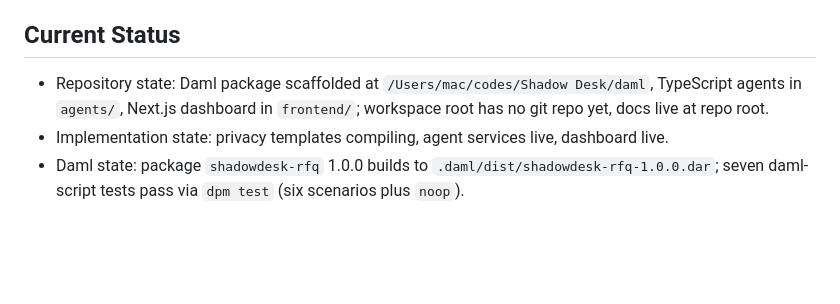
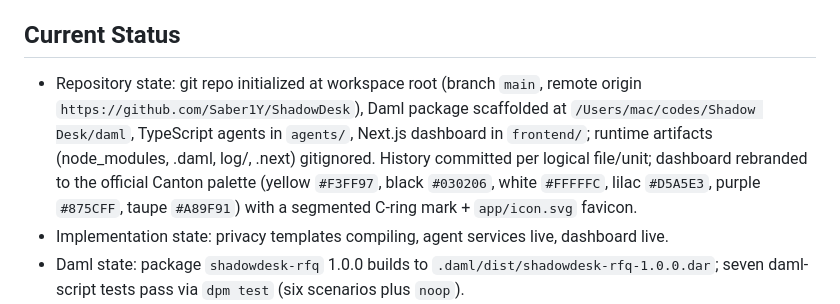
Before and after one commit to Saber1Y/ShadowDesk, a Markdown page: PROJECT_CONTEXT.md, the part around the change. GitHub-like rendering; blank space fills up the shorter version.

Commit message:
docs: record git init, remote origin, and Canton-branded dashboard state

```diff
--- a/PROJECT_CONTEXT.md
+++ b/PROJECT_CONTEXT.md
@@ -8,7 +8,7 @@ Read this file before changing architecture, contract visibility, settlement log
 
 ## Current Status
 
-- Repository state: Daml package scaffolded at `/Users/mac/codes/Shadow Desk/daml`, TypeScript agents in `agents/`, Next.js dashboard in `frontend/`; workspace root has no git repo yet, docs live at repo root.
+- Repository state: git repo initialized at workspace root (branch `main`, remote origin `https://github.com/Saber1Y/ShadowDesk`), Daml package scaffolded at `/Users/mac/codes/Shadow Desk/daml`, TypeScript agents in `agents/`, Next.js dashboard in `frontend/`; runtime artifacts (node_modules, .daml, log/, .next) gitignored. History committed per logical file/unit; dashboard rebranded to the official Canton palette (yellow `#F3FF97`, black `#030206`, white `#FFFFFC`, lilac `#D5A5E3`, purple `#875CFF`, taupe `#A89F91`) with a segmented C-ring mark + `app/icon.svg` favicon.
 - Implementation state: privacy templates compiling, agent services live, dashboard live.
 - Daml state: package `shadowdesk-rfq` 1.0.0 builds to `.daml/dist/shadowdesk-rfq-1.0.0.dar`; seven daml-script tests pass via `dpm test` (six scenarios plus `noop`).
 - Canton state: local Canton 3.5.17 sandbox validated. `dpm sandbox` starts a full single-process network; Ledger API gRPC on 127.0.0.1:6865, HTTP on 6864. Party store persists per-node between runs; readiness must be keyed on the log line `Canton sandbox is ready.`, not on the port.
```
